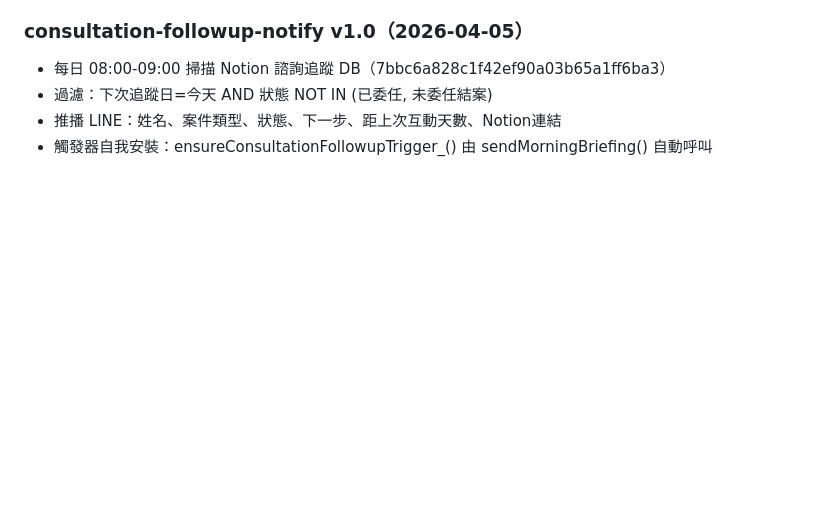
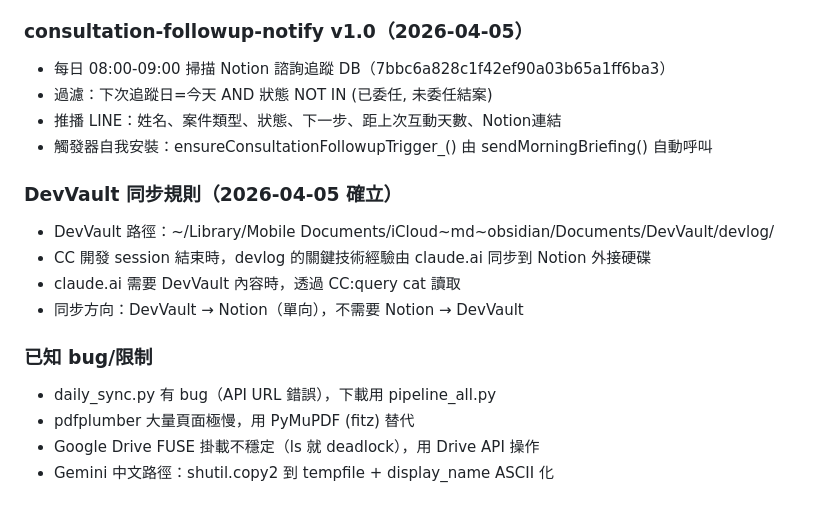
Before and after one commit to windsorya/lawyer-scripts, a Markdown page: CLAUDE.md, the part around the change. GitHub-like rendering; blank space fills up the shorter version.

Commit message:
Sync DevVault findings to CLAUDE.md + update DB size
Co-Authored-By: Claude Sonnet 4.6 <noreply@anthropic.com>

```diff
--- a/CLAUDE.md
+++ b/CLAUDE.md
@@ -67,3 +67,15 @@ commit message 格式：
 - 過濾：下次追蹤日=今天 AND 狀態 NOT IN (已委任, 未委任結案)
 - 推播 LINE：姓名、案件類型、狀態、下一步、距上次互動天數、Notion連結
 - 觸發器自我安裝：ensureConsultationFollowupTrigger_() 由 sendMorningBriefing() 自動呼叫
+
+### DevVault 同步規則（2026-04-05 確立）
+- DevVault 路徑：~/Library/Mobile Documents/iCloud~md~obsidian/Documents/DevVault/devlog/
+- CC 開發 session 結束時，devlog 的關鍵技術經驗由 claude.ai 同步到 Notion 外接硬碟
+- claude.ai 需要 DevVault 內容時，透過 CC:query cat 讀取
+- 同步方向：DevVault → Notion（單向），不需要 Notion → DevVault
+
+### 已知 bug/限制
+- daily_sync.py 有 bug（API URL 錯誤），下載用 pipeline_all.py
+- pdfplumber 大量頁面極慢，用 PyMuPDF (fitz) 替代
+- Google Drive FUSE 掛載不穩定（ls 就 deadlock），用 Drive API 操作
+- Gemini 中文路徑：shutil.copy2 到 tempfile + display_name ASCII 化
```
